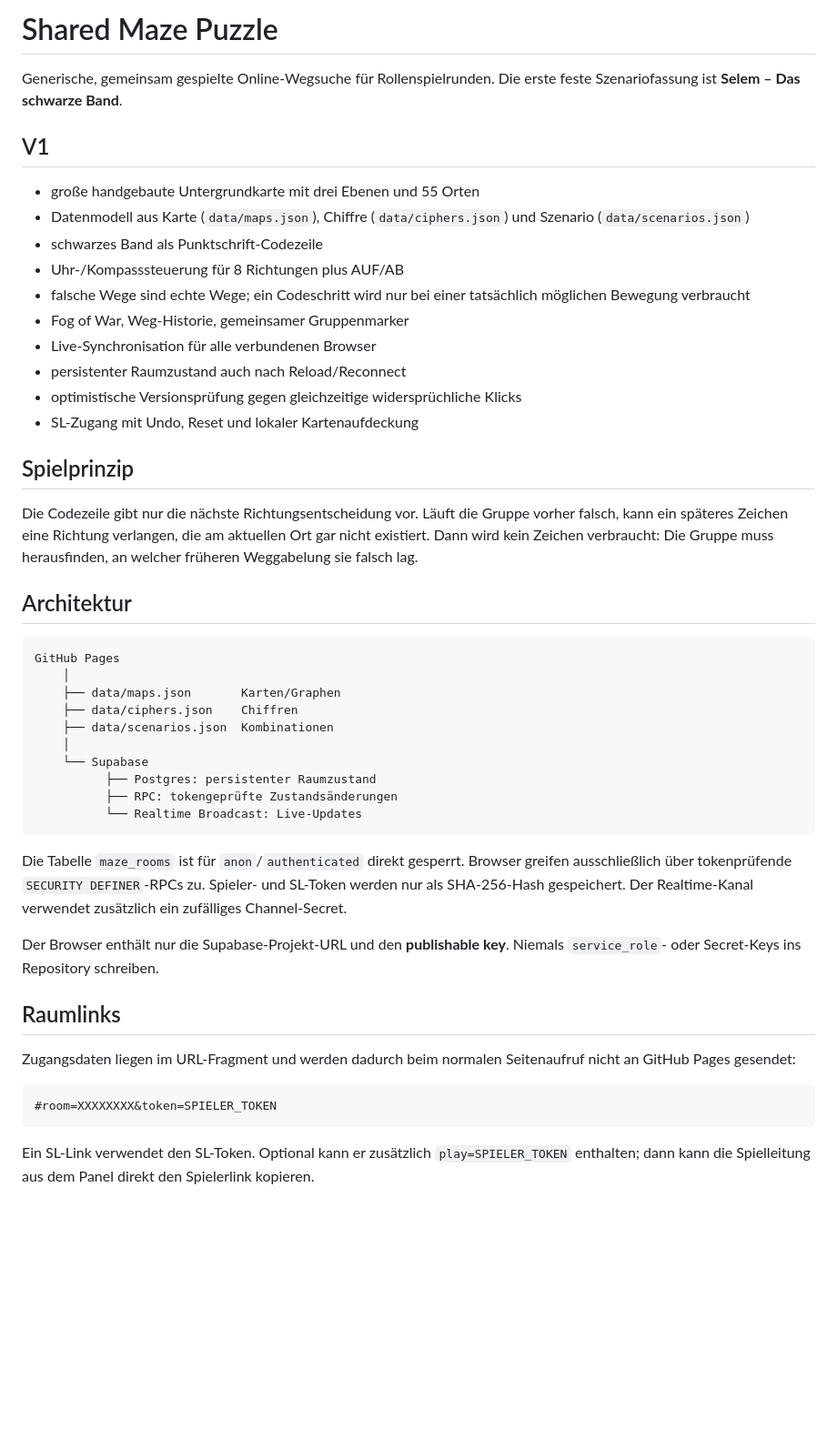
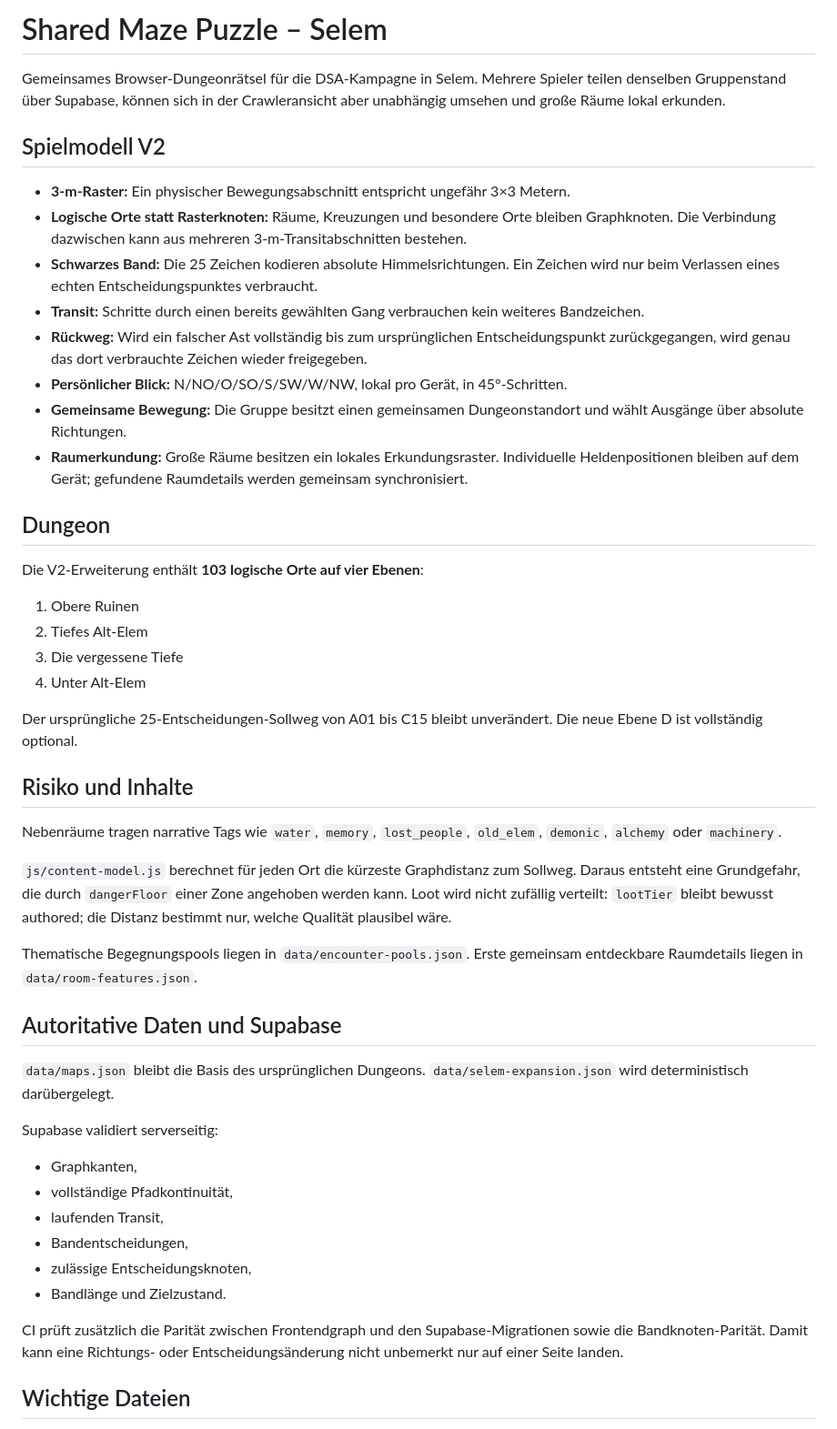
Before and after one commit to litewolf2026/shared-maze-puzzle, a Markdown page: README.md, the part around one of its changes. Shown at 91% size. GitHub-like rendering; blank space fills up the shorter version.

Commit message:
Document V2 crawler and grid navigation architecture

````diff
--- a/README.md
+++ b/README.md
@@ -1,49 +1,51 @@
-# Shared Maze Puzzle
+# Shared Maze Puzzle – Selem
 
-Generische, gemeinsam gespielte Online-Wegsuche für Rollenspielrunden. Die erste feste Szenariofassung ist **Selem – Das schwarze Band**.
+Gemeinsames Browser-Dungeonrätsel für die DSA-Kampagne in Selem. Mehrere Spieler teilen denselben Gruppenstand über Supabase, können sich in der Crawleransicht aber unabhängig umsehen und große Räume lokal erkunden.
 
-## V1
+## Spielmodell V2
 
-- große handgebaute Untergrundkarte mit drei Ebenen und 55 Orten
-- Datenmodell aus Karte (`data/maps.json`), Chiffre (`data/ciphers.json`) und Szenario (`data/scenarios.json`)
-- schwarzes Band als Punktschrift-Codezeile
-- Uhr-/Kompasssteuerung für 8 Richtungen plus AUF/AB
-- falsche Wege sind echte Wege; ein Codeschritt wird nur bei einer tatsächlich möglichen Bewegung verbraucht
-- Fog of War, Weg-Historie, gemeinsamer Gruppenmarker
-- Live-Synchronisation für alle verbundenen Browser
-- persistenter Raumzustand auch nach Reload/Reconnect
-- optimistische Versionsprüfung gegen gleichzeitige widersprüchliche Klicks
-- SL-Zugang mit Undo, Reset und lokaler Kartenaufdeckung
+- **3-m-Raster:** Ein physischer Bewegungsabschnitt entspricht ungefähr 3×3 Metern.
+- **Logische Orte statt Rasterknoten:** Räume, Kreuzungen und besondere Orte bleiben Graphknoten. Die Verbindung dazwischen kann aus mehreren 3-m-Transitabschnitten bestehen.
+- **Schwarzes Band:** Die 25 Zeichen kodieren absolute Himmelsrichtungen. Ein Zeichen wird nur beim Verlassen eines echten Entscheidungspunktes verbraucht.
+- **Transit:** Schritte durch einen bereits gewählten Gang verbrauchen kein weiteres Bandzeichen.
+- **Rückweg:** Wird ein falscher Ast vollständig bis zum ursprünglichen Entscheidungspunkt zurückgegangen, wird genau das dort verbrauchte Zeichen wieder freigegeben.
+- **Persönlicher Blick:** N/NO/O/SO/S/SW/W/NW, lokal pro Gerät, in 45°-Schritten.
+- **Gemeinsame Bewegung:** Die Gruppe besitzt einen gemeinsamen Dungeonstandort und wählt Ausgänge über absolute Richtungen.
+- **Raumerkundung:** Große Räume besitzen ein lokales Erkundungsraster. Individuelle Heldenpositionen bleiben auf dem Gerät; gefundene Raumdetails werden gemeinsam synchronisiert.
 
-## Spielprinzip
+## Dungeon
 
-Die Codezeile gibt nur die nächste Richtungsentscheidung vor. Läuft die Gruppe vorher falsch, kann ein späteres Zeichen eine Richtung verlangen, die am aktuellen Ort gar nicht existiert. Dann wird kein Zeichen verbraucht: Die Gruppe muss herausfinden, an welcher früheren Weggabelung sie falsch lag.
+Die V2-Erweiterung enthält **103 logische Orte auf vier Ebenen**:
 
-## Architektur
+1. Obere Ruinen
+2. Tiefes Alt-Elem
+3. Die vergessene Tiefe
+4. Unter Alt-Elem
 
-```text
-GitHub Pages
-    │
-    ├── data/maps.json       Karten/Graphen
-    ├── data/ciphers.json    Chiffren
-    ├── data/scenarios.json  Kombinationen
-    │
-    └── Supabase
-          ├── Postgres: persistenter Raumzustand
-          ├── RPC: tokengeprüfte Zustandsänderungen
-          └── Realtime Broadcast: Live-Updates
-```
+Der ursprüngliche 25-Entscheidungen-Sollweg von A01 bis C15 bleibt unverändert. Die neue Ebene D ist vollständig optional.
 
-Die Tabelle `maze_rooms` ist für `anon`/`authenticated` direkt gesperrt. Browser greifen ausschließlich über tokenprüfende `SECURITY DEFINER`-RPCs zu. Spieler- und SL-Token werden nur als SHA-256-Hash gespeichert. Der Realtime-Kanal verwendet zusätzlich ein zufälliges Channel-Secret.
+## Risiko und Inhalte
 
-Der Browser enthält nur die Supabase-Projekt-URL und den **publishable key**. Niemals `service_role`- oder Secret-Keys ins Repository schreiben.
+Nebenräume tragen narrative Tags wie `water`, `memory`, `lost_people`, `old_elem`, `demonic`, `alchemy` oder `machinery`.
 
-## Raumlinks
+`js/content-model.js` berechnet für jeden Ort die kürzeste Graphdistanz zum Sollweg. Daraus entsteht eine Grundgefahr, die durch `dangerFloor` einer Zone angehoben werden kann. Loot wird nicht zufällig verteilt: `lootTier` bleibt bewusst authored; die Distanz bestimmt nur, welche Qualität plausibel wäre.
 
-Zugangsdaten liegen im URL-Fragment und werden dadurch beim normalen Seitenaufruf nicht an GitHub Pages gesendet:
+Thematische Begegnungspools liegen in `data/encounter-pools.json`. Erste gemeinsam entdeckbare Raumdetails liegen in `data/room-features.json`.
 
-```text
-#room=XXXXXXXX&token=SPIELER_TOKEN
-```
+## Autoritative Daten und Supabase
 
-Ein SL-Link verwendet den SL-Token. Optional kann er zusätzlich `play=SPIELER_TOKEN` enthalten; dann kann die Spielleitung aus dem Panel direkt den Spielerlink kopieren.
+`data/maps.json` bleibt die Basis des ursprünglichen Dungeons. `data/selem-expansion.json` wird deterministisch darübergelegt.
+
+Supabase validiert serverseitig:
+
+- Graphkanten,
+- vollständige Pfadkontinuität,
+- laufenden Transit,
+- Bandentscheidungen,
+- zulässige Entscheidungsknoten,
+- Bandlänge und Zielzustand.
+
+CI prüft zusätzlich die Parität zwischen Frontendgraph und den Supabase-Migrationen sowie die Bandknoten-Parität. Damit kann eine Richtungs- oder Entscheidungsänderung nicht unbemerkt nur auf einer Seite landen.
+
+## Wichtige Dateien
+
````
Also changed, not shown: other parts of README.md (+30 -17 lines).
